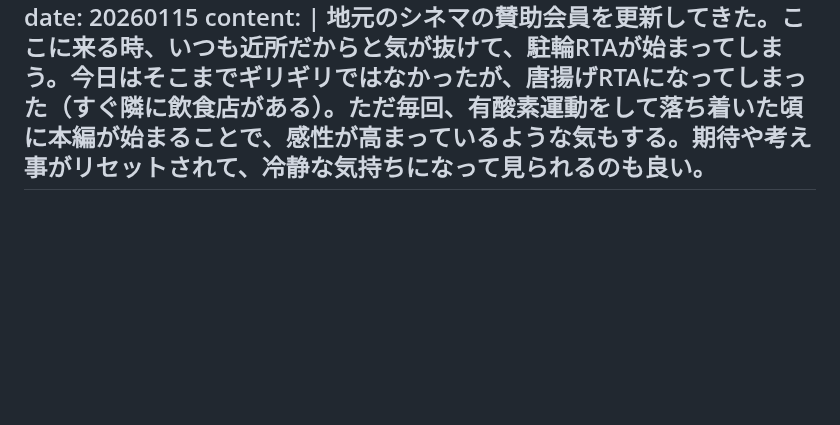
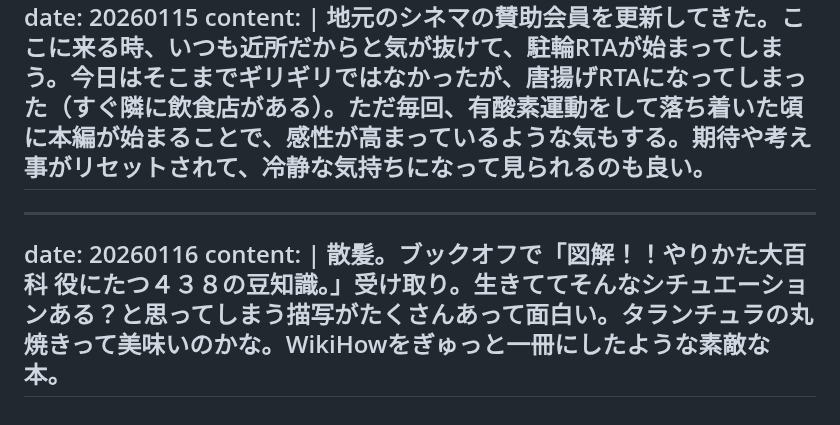
Before and after one commit to gojiroma/diary, a Markdown page: entry.md, the part around the change. Drawn GitHub-style; blank space fills up the shorter version.

```diff
--- a/entry.md
+++ b/entry.md
@@ -293,3 +293,8 @@ date: 20260115
 content: |
   地元のシネマの賛助会員を更新してきた。ここに来る時、いつも近所だからと気が抜けて、駐輪RTAが始まってしまう。今日はそこまでギリギリではなかったが、唐揚げRTAになってしまった（すぐ隣に飲食店がある）。ただ毎回、有酸素運動をして落ち着いた頃に本編が始まることで、感性が高まっているような気もする。期待や考え事がリセットされて、冷静な気持ちになって見られるのも良い。
 ---
+---
+date: 20260116
+content: |
+  散髪。ブックオフで「図解！！やりかた大百科 役にたつ４３８の豆知識。」受け取り。生きててそんなシチュエーションある？と思ってしまう描写がたくさんあって面白い。タランチュラの丸焼きって美味いのかな。WikiHowをぎゅっと一冊にしたような素敵な本。
+---
```
Also changed, not shown: fake.md (+5 -0 lines).
